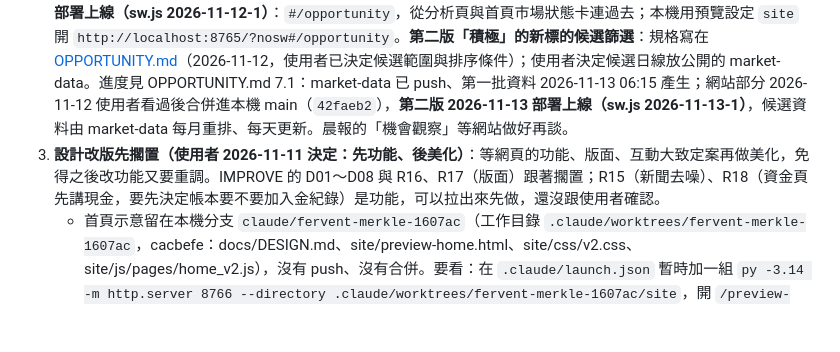
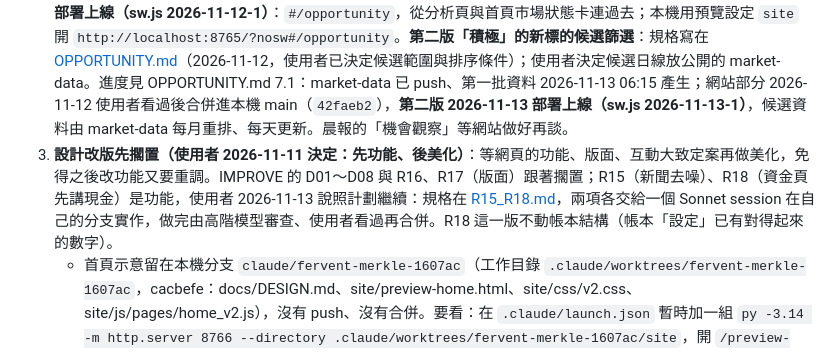
Before and after one commit to chaper123/stock-dashboard, a Markdown page: docs/PROGRESS.md, the part around the change. Rendered like a GitHub page; blank space fills up the shorter version.

Commit message:
docs: R15 新聞去噪與 R18 資金頁先講現金的規格
Co-Authored-By: Claude Fable 5.2 <noreply@anthropic.com>

```diff
--- a/docs/PROGRESS.md
+++ b/docs/PROGRESS.md
@@ -25,7 +25,7 @@
    - 還沒遇到實際情況：費半漲跌在 3%～5% 之間（不該用大波動日格式）。遇到那天再看一次執行紀錄。（Fed 例行核准略過在 v4.1a 測試已用到。）
    - 下次改提示詞時一起修的小瑕疵：話題列理由的相對時間（「今天」「這兩天」）、總經總結的「外資連 5 天賣超」（資料只有 5 個交易日，實際連 9 天）、009816／00981A 的列偶爾類別寫成「總經」、偶爾把 apnews.com 放進 allowed_domains 被拒。
 2. **機會頁**（INSIGHTS 第 4 批）：2026-11-11 討論完方向，記在 [INSIGHTS.md](INSIGHTS.md) 5.2——只當參考分析、不設預備金、不放 00735、−10% 只提醒、−20%／−30% 才展開；「積極」可以打破 80／20 但只當分析呈現。**第一版 2026-11-12 部署上線（sw.js 2026-11-12-1）**：`#/opportunity`，從分析頁與首頁市場狀態卡連過去；本機用預覽設定 `site` 開 `http://localhost:8765/?nosw#/opportunity`。**第二版「積極」的新標的候選篩選**：規格寫在 [OPPORTUNITY.md](OPPORTUNITY.md)（2026-11-12，使用者已決定候選範圍與排序條件）；使用者決定候選日線放公開的 market-data。進度見 OPPORTUNITY.md 7.1：market-data 已 push、第一批資料 2026-11-13 06:15 產生；網站部分 2026-11-12 使用者看過後合併進本機 main（`42faeb2`），**第二版 2026-11-13 部署上線（sw.js 2026-11-13-1）**，候選資料由 market-data 每月重排、每天更新。晨報的「機會觀察」等網站做好再談。
-3. **設計改版先擱置（使用者 2026-11-11 決定：先功能、後美化）**：等網頁的功能、版面、互動大致定案再做美化，免得之後改功能又要重調。IMPROVE 的 D01～D08 與 R16、R17（版面）跟著擱置；R15（新聞去噪）、R18（資金頁先講現金，要先決定帳本要不要加入金紀錄）是功能，可以拉出來先做，還沒跟使用者確認。
+3. **設計改版先擱置（使用者 2026-11-11 決定：先功能、後美化）**：等網頁的功能、版面、互動大致定案再做美化，免得之後改功能又要重調。IMPROVE 的 D01～D08 與 R16、R17（版面）跟著擱置；R15（新聞去噪）、R18（資金頁先講現金）是功能，使用者 2026-11-13 說照計劃繼續：規格在 [R15_R18.md](R15_R18.md)，兩項各交給一個 Sonnet session 在自己的分支實作，做完由高階模型審查、使用者看過再合併。R18 這一版不動帳本結構（帳本「設定」已有對得起來的數字）。
    - 首頁示意留在本機分支 `claude/fervent-merkle-1607ac`（工作目錄 `.claude/worktrees/fervent-merkle-1607ac`，cacbefe：docs/DESIGN.md、site/preview-home.html、site/css/v2.css、site/js/pages/home_v2.js），沒有 push、沒有合併。要看：在 `.claude/launch.json` 暫時加一組 `py -3.14 -m http.server 8766 --directory .claude/worktrees/fervent-merkle-1607ac/site`，開 `/preview-home.html`。
    - 使用者看過示意的意見（重啟時要照這個改）：只比現在好一點、沒有互動感、只用了一小部分參考。原因：六個範本只實際開了三個（Ledgely、Zapline、Fundora 沒開）、照報告只拿兩個當主參考、動態刻意做得很少（沒有跳數字、沒有背景動畫）。重啟時六個範本都要實際開來看，互動當成重點。
 4. 較小、不急：
```
Also changed, not shown: docs/R15_R18.md (added, +71 -0 lines).
